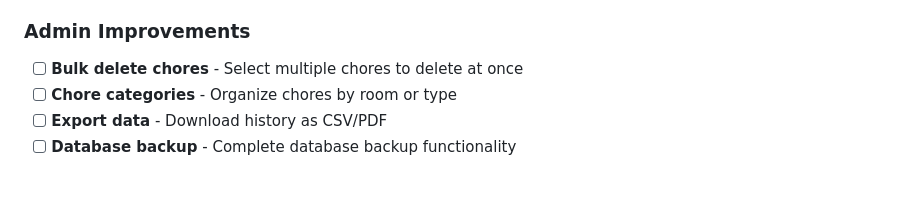
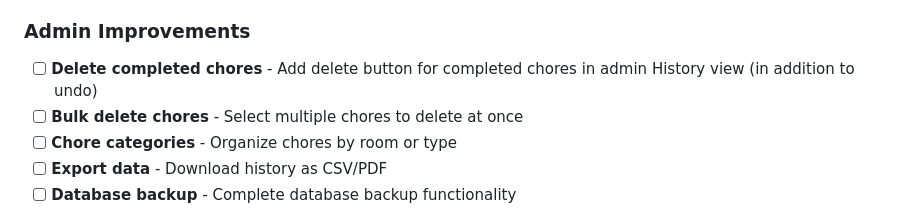
Before and after one commit to bryanhjordan-rgb/chore-tracker, a Markdown page: TODO.md, the part around the change. Drawn GitHub-style; blank space fills up the shorter version.

Commit message:
Add delete completed chores feature to TODO.md
Admin should be able to permanently delete completed chores
from History view, not just undo them.

https://claude.ai/code/session_01LxpDVj4GZ4hDZyrZuYqz3n

```diff
--- a/TODO.md
+++ b/TODO.md
@@ -31,6 +31,7 @@ A list of planned features and improvements for the Chore Tracker app.
 - [ ] **Chore notes** - Allow adding notes or photos to completed chores
 
 ### Admin Improvements
+- [ ] **Delete completed chores** - Add delete button for completed chores in admin History view (in addition to undo)
 - [ ] **Bulk delete chores** - Select multiple chores to delete at once
 - [ ] **Chore categories** - Organize chores by room or type
 - [ ] **Export data** - Download history as CSV/PDF
```
